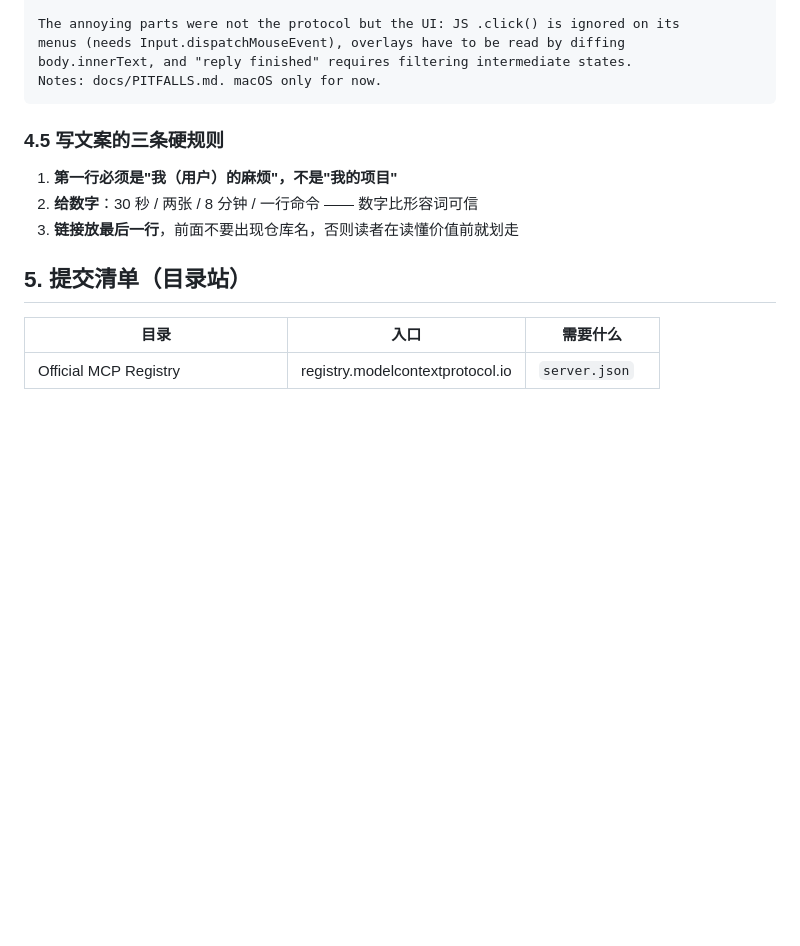
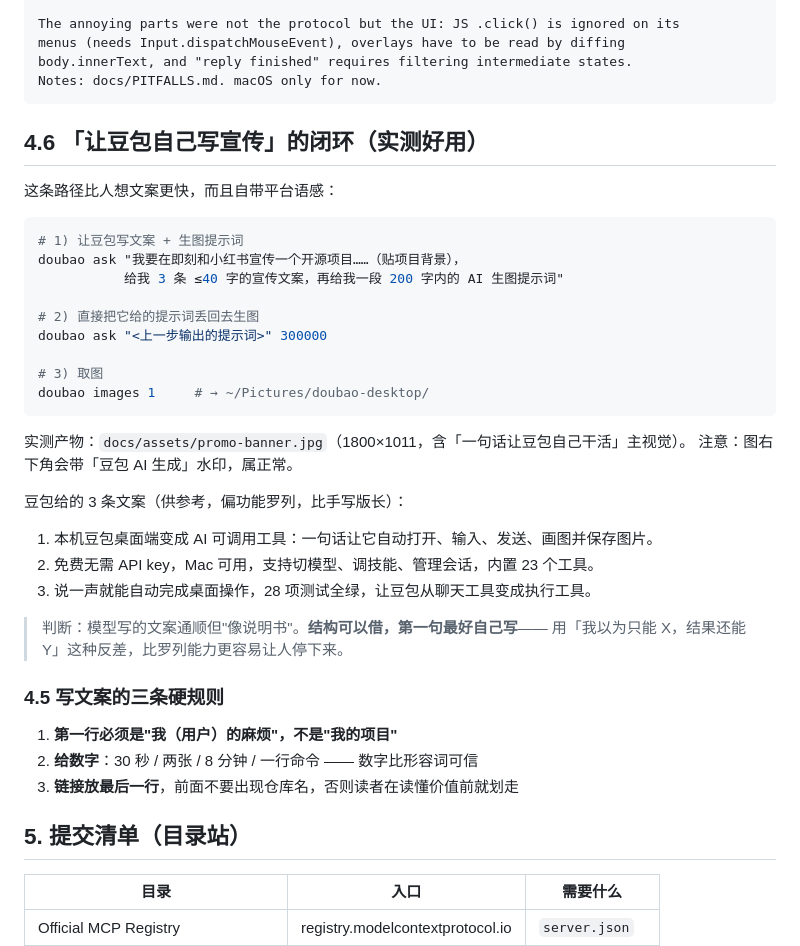
Before and after one commit to JimmyWangJimmy/doubao-remote, a Markdown page: docs/LAUNCH.md, the part around the change. GitHub-like rendering; blank space fills up the shorter version.

Commit message:
docs: add the AI-generated promo banner and document the ask-then-generate loop

````diff
--- a/docs/LAUNCH.md
+++ b/docs/LAUNCH.md
@@ -180,6 +180,35 @@ body.innerText, and "reply finished" requires filtering intermediate states.
 Notes: docs/PITFALLS.md. macOS only for now.
 ```
 
+
+## 4.6 「让豆包自己写宣传」的闭环（实测好用）
+
+这条路径比人想文案更快，而且自带平台语感：
+
+```bash
+# 1) 让豆包写文案 + 生图提示词
+doubao ask "我要在即刻和小红书宣传一个开源项目……（贴项目背景），
+           给我 3 条 ≤40 字的宣传文案，再给我一段 200 字内的 AI 生图提示词"
+
+# 2) 直接把它给的提示词丢回去生图
+doubao ask "<上一步输出的提示词>" 300000
+
+# 3) 取图
+doubao images 1     # → ~/Pictures/doubao-desktop/
+```
+
+实测产物：`docs/assets/promo-banner.jpg`（1800×1011，含「一句话让豆包自己干活」主视觉）。
+注意：图右下角会带「豆包 AI 生成」水印，属正常。
+
+豆包给的 3 条文案（供参考，偏功能罗列，比手写版长）：
+
+1. 本机豆包桌面端变成 AI 可调用工具：一句话让它自动打开、输入、发送、画图并保存图片。
+2. 免费无需 API key，Mac 可用，支持切模型、调技能、管理会话，内置 23 个工具。
+3. 说一声就能自动完成桌面操作，28 项测试全绿，让豆包从聊天工具变成执行工具。
+
+> 判断：模型写的文案通顺但"像说明书"。**结构可以借，第一句最好自己写**——
+> 用「我以为只能 X，结果还能 Y」这种反差，比罗列能力更容易让人停下来。
+
 ### 4.5 写文案的三条硬规则
 
 1. **第一行必须是"我（用户）的麻烦"，不是"我的项目"**
````
Also changed, not shown: README.md (+2 -0 lines), docs/assets/promo-banner.jpg (added).
